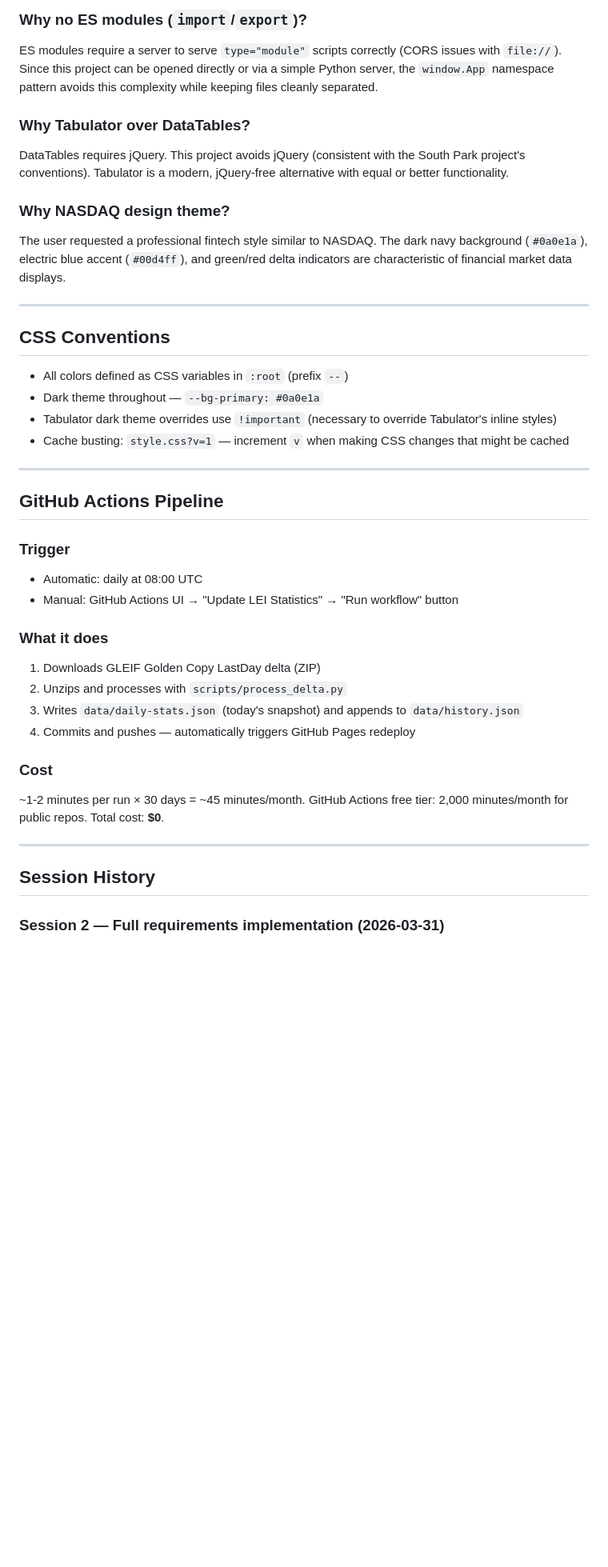
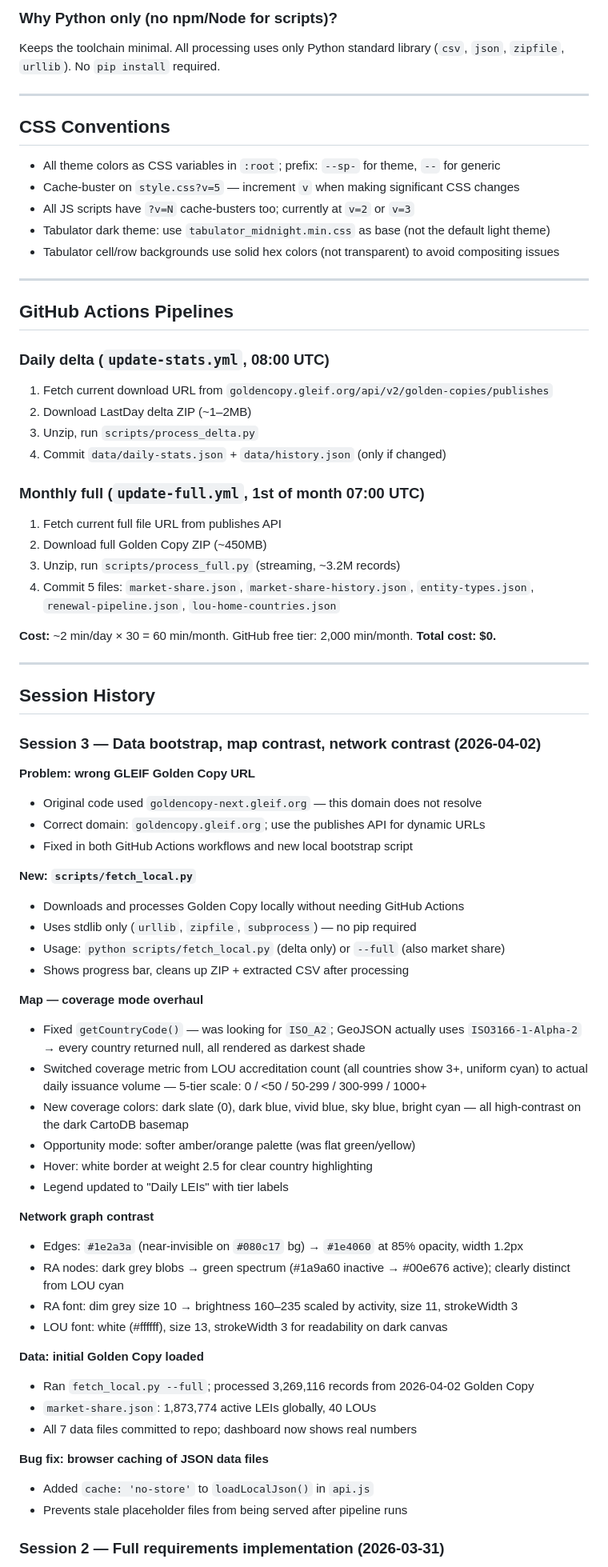
Before and after one commit to janisbau/LEIMarketAnalyst, a Markdown page: CLAUDE.md, the part around one of its changes. Shown at 80% size. Rendered like a GitHub page; blank space fills up the shorter version.

```diff
--- a/CLAUDE.md
+++ b/CLAUDE.md
@@ -181,41 +242,73 @@ The GLEIF Golden Copy delta files are large ZIP-compressed CSVs (50-200MB). Load
 
-### Why no ES modules (`import`/`export`)?
-ES modules require a server to serve `type="module"` scripts correctly (CORS issues with `file://`). Since this project can be opened directly or via a simple Python server, the `window.App` namespace pattern avoids this complexity while keeping files cleanly separated.
-
-### Why Tabulator over DataTables?
-DataTables requires jQuery. This project avoids jQuery (consistent with the South Park project's conventions). Tabulator is a modern, jQuery-free alternative with equal or better functionality.
-
-### Why NASDAQ design theme?
-The user requested a professional fintech style similar to NASDAQ. The dark navy background (`#0a0e1a`), electric blue accent (`#00d4ff`), and green/red delta indicators are characteristic of financial market data displays.
+### Why Python only (no npm/Node for scripts)?
+Keeps the toolchain minimal. All processing uses only Python standard library (`csv`, `json`, `zipfile`, `urllib`). No `pip install` required.
 
 ---
 
 ## CSS Conventions
 
-- All colors defined as CSS variables in `:root` (prefix `--`)
-- Dark theme throughout — `--bg-primary: #0a0e1a`
-- Tabulator dark theme overrides use `!important` (necessary to override Tabulator's inline styles)
-- Cache busting: `style.css?v=1` — increment `v` when making CSS changes that might be cached
+- All theme colors as CSS variables in `:root`; prefix: `--sp-` for theme, `--` for generic
+- Cache-buster on `style.css?v=5` — increment `v` when making significant CSS changes
+- All JS scripts have `?v=N` cache-busters too; currently at `v=2` or `v=3`
+- Tabulator dark theme: use `tabulator_midnight.min.css` as base (not the default light theme)
+- Tabulator cell/row backgrounds use solid hex colors (not transparent) to avoid compositing issues
 
 ---
 
-## GitHub Actions Pipeline
+## GitHub Actions Pipelines
 
-### Trigger
-- Automatic: daily at 08:00 UTC
-- Manual: GitHub Actions UI → "Update LEI Statistics" → "Run workflow" button
+### Daily delta (`update-stats.yml`, 08:00 UTC)
+1. Fetch current download URL from `goldencopy.gleif.org/api/v2/golden-copies/publishes`
+2. Download LastDay delta ZIP (~1–2MB)
+3. Unzip, run `scripts/process_delta.py`
+4. Commit `data/daily-stats.json` + `data/history.json` (only if changed)
 
-### What it does
-1. Downloads GLEIF Golden Copy LastDay delta (ZIP)
-2. Unzips and processes with `scripts/process_delta.py`
-3. Writes `data/daily-stats.json` (today's snapshot) and appends to `data/history.json`
-4. Commits and pushes — automatically triggers GitHub Pages redeploy
+### Monthly full (`update-full.yml`, 1st of month 07:00 UTC)
+1. Fetch current full file URL from publishes API
+2. Download full Golden Copy ZIP (~450MB)
+3. Unzip, run `scripts/process_full.py` (streaming, ~3.2M records)
+4. Commit 5 files: `market-share.json`, `market-share-history.json`, `entity-types.json`, `renewal-pipeline.json`, `lou-home-countries.json`
 
-### Cost
-~1-2 minutes per run × 30 days = ~45 minutes/month. GitHub Actions free tier: 2,000 minutes/month for public repos. Total cost: **$0**.
+**Cost:** ~2 min/day × 30 = 60 min/month. GitHub free tier: 2,000 min/month. **Total cost: $0.**
 
 ---
 
 ## Session History
 
+### Session 3 — Data bootstrap, map contrast, network contrast (2026-04-02)
+
+**Problem: wrong GLEIF Golden Copy URL**
+- Original code used `goldencopy-next.gleif.org` — this domain does not resolve
+- Correct domain: `goldencopy.gleif.org`; use the publishes API for dynamic URLs
+- Fixed in both GitHub Actions workflows and new local bootstrap script
+
+**New: `scripts/fetch_local.py`**
+- Downloads and processes Golden Copy locally without needing GitHub Actions
+- Uses stdlib only (`urllib`, `zipfile`, `subprocess`) — no pip required
+- Usage: `python scripts/fetch_local.py` (delta only) or `--full` (also market share)
+- Shows progress bar, cleans up ZIP + extracted CSV after processing
+
+**Map — coverage mode overhaul**
+- Fixed `getCountryCode()` — was looking for `ISO_A2`; GeoJSON actually uses `ISO3166-1-Alpha-2` → every country returned null, all rendered as darkest shade
+- Switched coverage metric from LOU accreditation count (all countries show 3+, uniform cyan) to actual daily issuance volume — 5-tier scale: 0 / <50 / 50-299 / 300-999 / 1000+
+- New coverage colors: dark slate (0), dark blue, vivid blue, sky blue, bright cyan — all high-contrast on the dark CartoDB basemap
+- Opportunity mode: softer amber/orange palette (was flat green/yellow)
+- Hover: white border at weight 2.5 for clear country highlighting
+- Legend updated to "Daily LEIs" with tier labels
+
+**Network graph contrast**
+- Edges: `#1e2a3a` (near-invisible on `#080c17` bg) → `#1e4060` at 85% opacity, width 1.2px
+- RA nodes: dark grey blobs → green spectrum (#1a9a60 inactive → #00e676 active); clearly distinct from LOU cyan
+- RA font: dim grey size 10 → brightness 160–235 scaled by activity, size 11, strokeWidth 3
+- LOU font: white (#ffffff), size 13, strokeWidth 3 for readability on dark canvas
+
+**Data: initial Golden Copy loaded**
+- Ran `fetch_local.py --full`; processed 3,269,116 records from 2026-04-02 Golden Copy
+- `market-share.json`: 1,873,774 active LEIs globally, 40 LOUs
+- All 7 data files committed to repo; dashboard now shows real numbers
+
+**Bug fix: browser caching of JSON data files**
+- Added `cache: 'no-store'` to `loadLocalJson()` in `api.js`
+- Prevents stale placeholder files from being served after pipeline runs
+
 ### Session 2 — Full requirements implementation (2026-03-31)
```
Also changed, not shown: other parts of CLAUDE.md (+165 -115 lines).
